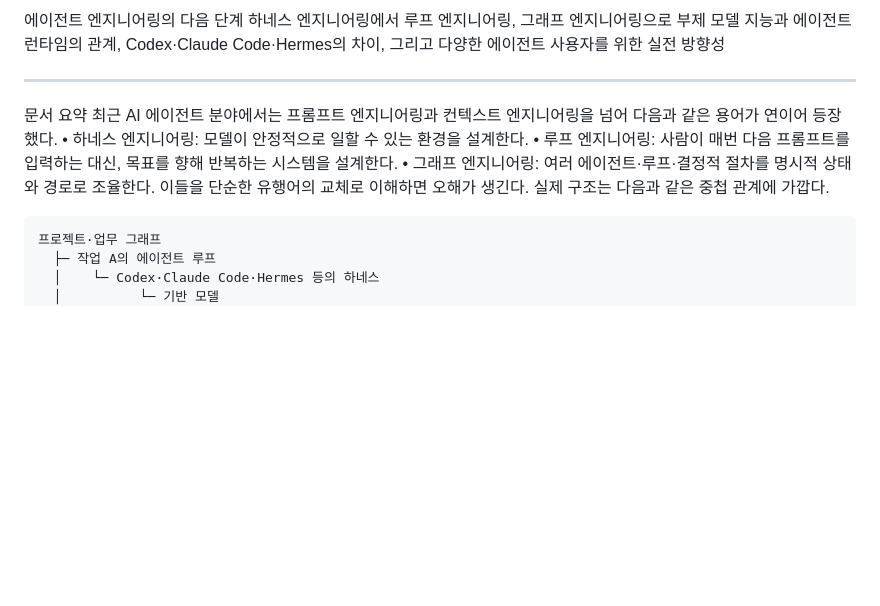
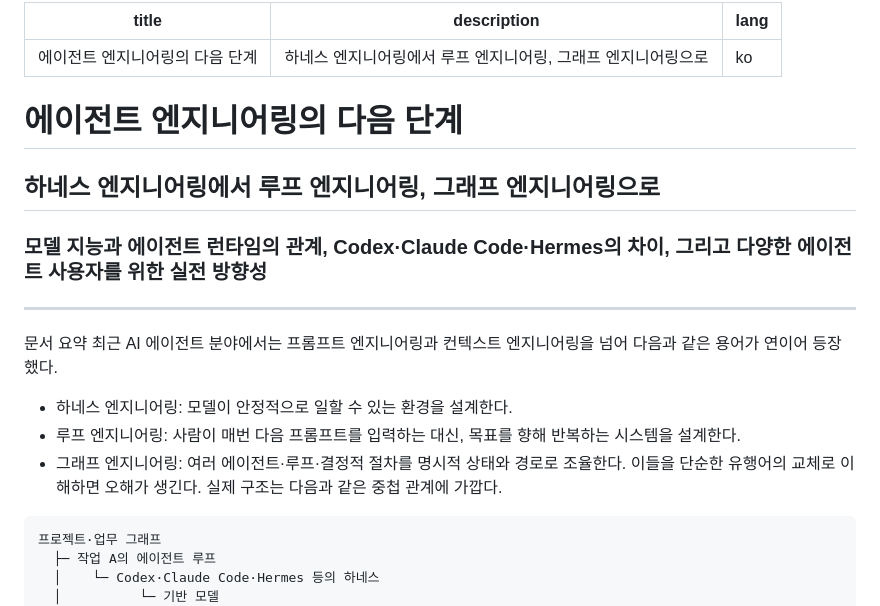
Before and after one commit to pheanor-agent/agent-engineering-guide, a Markdown page: README.md, the part around one of its changes. GitHub-like rendering; blank space fills up the shorter version.

````diff
--- a/README.md
+++ b/README.md
@@ -1,14 +1,20 @@
-에이전트 엔지니어링의 다음 단계
-하네스 엔지니어링에서 루프 엔지니어링, 그래프 엔지니어링으로
-부제
-모델 지능과 에이전트 런타임의 관계, Codex·Claude Code·Hermes의 차이, 그리고 다양한 에이전트 사용자를 위한 실전 방향성
+---
+title: "에이전트 엔지니어링의 다음 단계"
+description: "하네스 엔지니어링에서 루프 엔지니어링, 그래프 엔지니어링으로"
+lang: ko
+---
+
+# 에이전트 엔지니어링의 다음 단계
+## 하네스 엔지니어링에서 루프 엔지니어링, 그래프 엔지니어링으로
+### 모델 지능과 에이전트 런타임의 관계, Codex·Claude Code·Hermes의 차이, 그리고 다양한 에이전트 사용자를 위한 실전 방향성
 
 ---
+
 문서 요약
 최근 AI 에이전트 분야에서는 프롬프트 엔지니어링과 컨텍스트 엔지니어링을 넘어 다음과 같은 용어가 연이어 등장했다.
-• 하네스 엔지니어링: 모델이 안정적으로 일할 수 있는 환경을 설계한다.
-• 루프 엔지니어링: 사람이 매번 다음 프롬프트를 입력하는 대신, 목표를 향해 반복하는 시스템을 설계한다.
-• 그래프 엔지니어링: 여러 에이전트·루프·결정적 절차를 명시적 상태와 경로로 조율한다.
+-  하네스 엔지니어링: 모델이 안정적으로 일할 수 있는 환경을 설계한다.
+-  루프 엔지니어링: 사람이 매번 다음 프롬프트를 입력하는 대신, 목표를 향해 반복하는 시스템을 설계한다.
+-  그래프 엔지니어링: 여러 에이전트·루프·결정적 절차를 명시적 상태와 경로로 조율한다.
 이들을 단순한 유행어의 교체로 이해하면 오해가 생긴다. 실제 구조는 다음과 같은 중첩 관계에 가깝다.
 ```
 프로젝트·업무 그래프
````
Also changed, not shown: other parts of README.md (+263 -199 lines).
